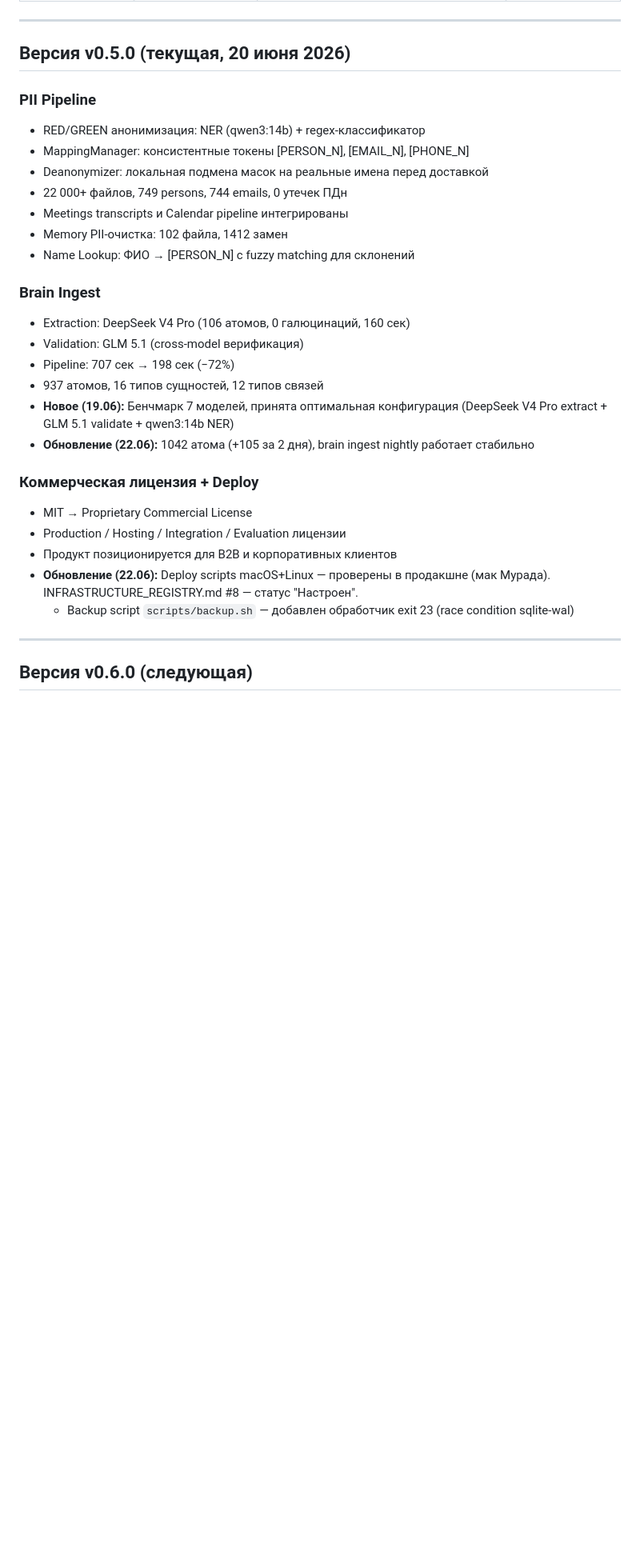
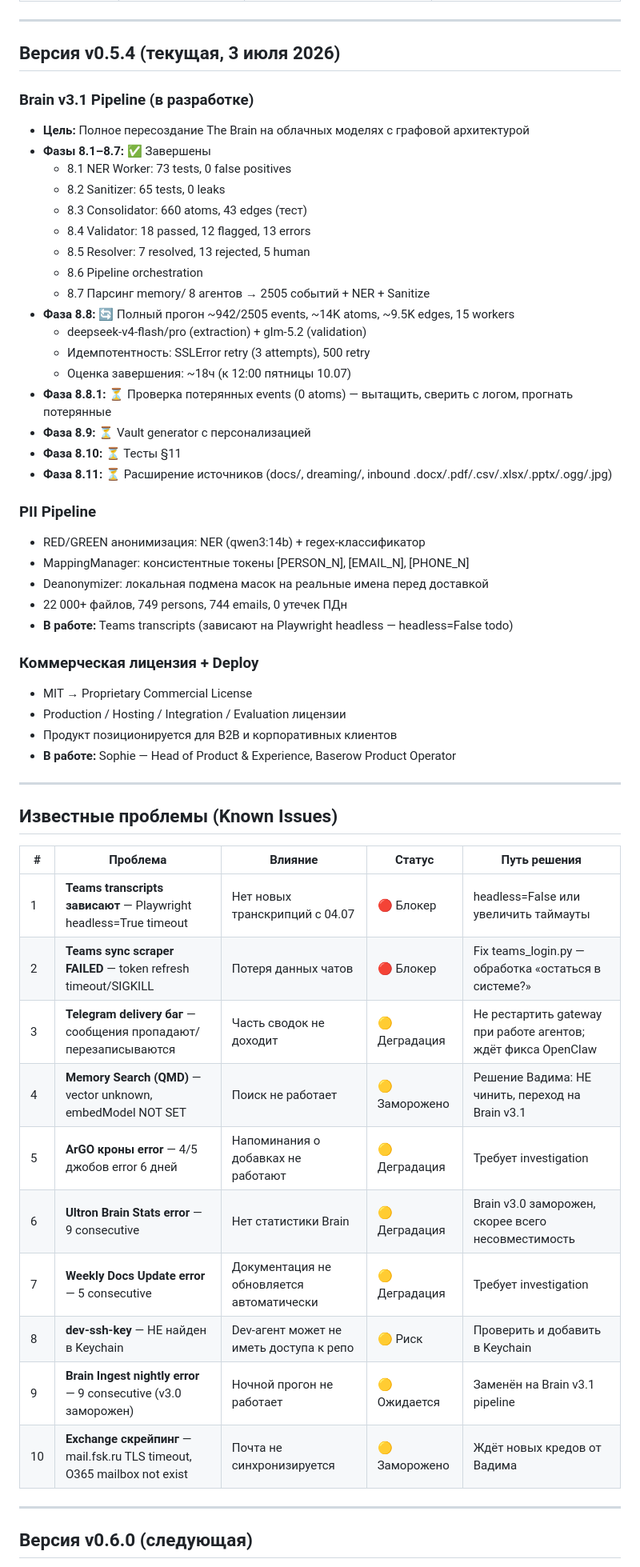
Before and after one commit to negatix-creator/the-jarvice, a Markdown page: ROADMAP.md, the part around one of its changes. Shown at 80% size. Drawn GitHub-style; blank space fills up the shorter version.

```diff
--- a/ROADMAP.md
+++ b/ROADMAP.md
@@ -49,31 +53,56 @@
 
 ---
 
-## Версия v0.5.0 (текущая, 20 июня 2026)
+## Версия v0.5.4 (текущая, 3 июля 2026)
+
+### Brain v3.1 Pipeline (в разработке)
+- **Цель:** Полное пересоздание The Brain на облачных моделях с графовой архитектурой
+- **Фазы 8.1–8.7:** ✅ Завершены
+  - 8.1 NER Worker: 73 tests, 0 false positives
+  - 8.2 Sanitizer: 65 tests, 0 leaks
+  - 8.3 Consolidator: 660 atoms, 43 edges (тест)
+  - 8.4 Validator: 18 passed, 12 flagged, 13 errors
+  - 8.5 Resolver: 7 resolved, 13 rejected, 5 human
+  - 8.6 Pipeline orchestration
+  - 8.7 Парсинг memory/ 8 агентов → 2505 событий + NER + Sanitize
+- **Фаза 8.8:** 🔄 Полный прогон ~942/2505 events, ~14K atoms, ~9.5K edges, 15 workers
+  - deepseek-v4-flash/pro (extraction) + glm-5.2 (validation)
+  - Идемпотентность: SSLError retry (3 attempts), 500 retry
+  - Оценка завершения: ~18ч (к 12:00 пятницы 10.07)
+- **Фаза 8.8.1:** ⏳ Проверка потерянных events (0 atoms) — вытащить, сверить с логом, прогнать потерянные
+- **Фаза 8.9:** ⏳ Vault generator с персонализацией
+- **Фаза 8.10:** ⏳ Тесты §11
+- **Фаза 8.11:** ⏳ Расширение источников (docs/, dreaming/, inbound .docx/.pdf/.csv/.xlsx/.pptx/.ogg/.jpg)
 
 ### PII Pipeline
 - RED/GREEN анонимизация: NER (qwen3:14b) + regex-классификатор
 - MappingManager: консистентные токены [PERSON_N], [EMAIL_N], [PHONE_N]
 - Deanonymizer: локальная подмена масок на реальные имена перед доставкой
 - 22 000+ файлов, 749 persons, 744 emails, 0 утечек ПДн
-- Meetings transcripts и Calendar pipeline интегрированы
-- Memory PII-очистка: 102 файла, 1412 замен
-- Name Lookup: ФИО → [PERSON_N] с fuzzy matching для склонений
-
-### Brain Ingest
-- Extraction: DeepSeek V4 Pro (106 атомов, 0 галюцинаций, 160 сек)
-- Validation: GLM 5.1 (cross-model верификация)
-- Pipeline: 707 сек → 198 сек (−72%)
-- 937 атомов, 16 типов сущностей, 12 типов связей
-- **Новое (19.06):** Бенчмарк 7 моделей, принята оптимальная конфигурация (DeepSeek V4 Pro extract + GLM 5.1 validate + qwen3:14b NER)
-- **Обновление (22.06):** 1042 атома (+105 за 2 дня), brain ingest nightly работает стабильно
+- **В работе:** Teams transcripts (зависают на Playwright headless — headless=False todo)
 
 ### Коммерческая лицензия + Deploy
 - MIT → Proprietary Commercial License
 - Production / Hosting / Integration / Evaluation лицензии
 - Продукт позиционируется для B2B и корпоративных клиентов
-- **Обновление (22.06):** Deploy scripts macOS+Linux — проверены в продакшне (мак Мурада). INFRASTRUCTURE_REGISTRY.md #8 — статус "Настроен".
-  - Backup script `scripts/backup.sh` — добавлен обработчик exit 23 (race condition sqlite-wal)
+- **В работе:** Sophie — Head of Product & Experience, Baserow Product Operator
+
+---
+
+## Известные проблемы (Known Issues)
+
+| # | Проблема | Влияние | Статус | Путь решения |
+|---|----------|---------|--------|--------------|
+| 1 | **Teams transcripts зависают** — Playwright headless=True timeout | Нет новых транскрипций с 04.07 | 🔴 Блокер | headless=False или увеличить таймауты |
+| 2 | **Teams sync scraper FAILED** — token refresh timeout/SIGKILL | Потеря данных чатов | 🔴 Блокер | Fix teams_login.py — обработка «остаться в системе?» |
+| 3 | **Telegram delivery баг** — сообщения пропадают/перезаписываются | Часть сводок не доходит | 🟡 Деградация | Не рестартить gateway при работе агентов; ждёт фикса OpenClaw |
+| 4 | **Memory Search (QMD)** — vector unknown, embedModel NOT SET | Поиск не работает | 🟡 Заморожено | Решение Вадима: НЕ чинить, переход на Brain v3.1 |
+| 5 | **ArGO кроны error** — 4/5 джобов error 6 дней | Напоминания о добавках не работают | 🟡 Деградация | Требует investigation |
+| 6 | **Ultron Brain Stats error** — 9 consecutive | Нет статистики Brain | 🟡 Деградация | Brain v3.0 заморожен, скорее всего несовместимость |
+| 7 | **Weekly Docs Update error** — 5 consecutive | Документация не обновляется автоматически | 🟡 Деградация | Требует investigation |
+| 8 | **dev-ssh-key** — НЕ найден в Keychain | Dev-агент может не иметь доступа к репо | 🟡 Риск | Проверить и добавить в Keychain |
+| 9 | **Brain Ingest nightly error** — 9 consecutive (v3.0 заморожен) | Ночной прогон не работает | 🟡 Ожидается | Заменён на Brain v3.1 pipeline |
+| 10 | **Exchange скрейпинг** — mail.fsk.ru TLS timeout, O365 mailbox not exist | Почта не синхронизируется | 🟡 Заморожено | Ждёт новых кредов от Вадима |
 
 ---
 
```
Also changed, not shown: other parts of ROADMAP.md (+49 -36 lines).
